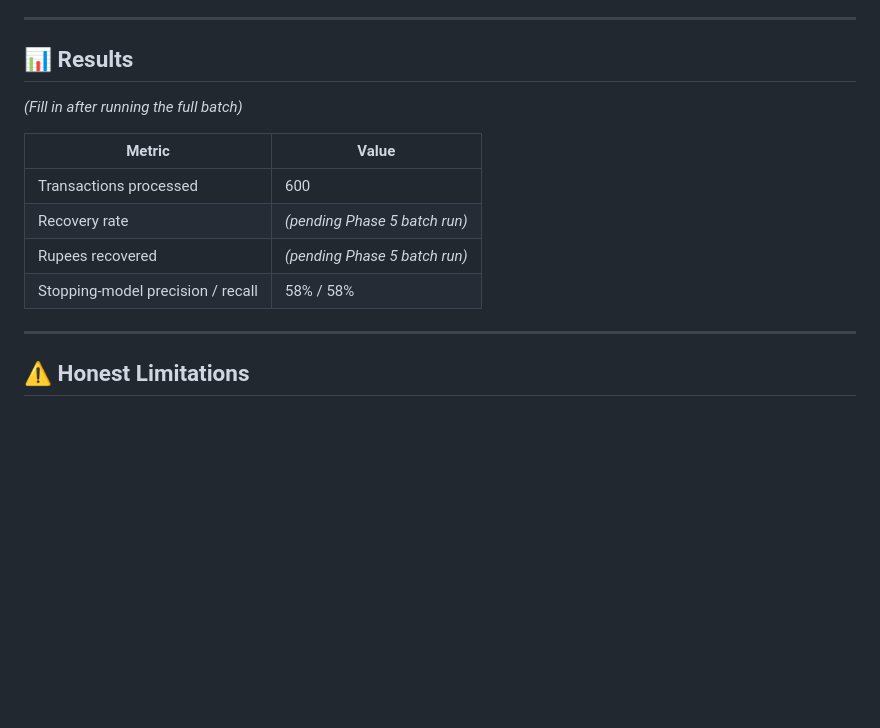
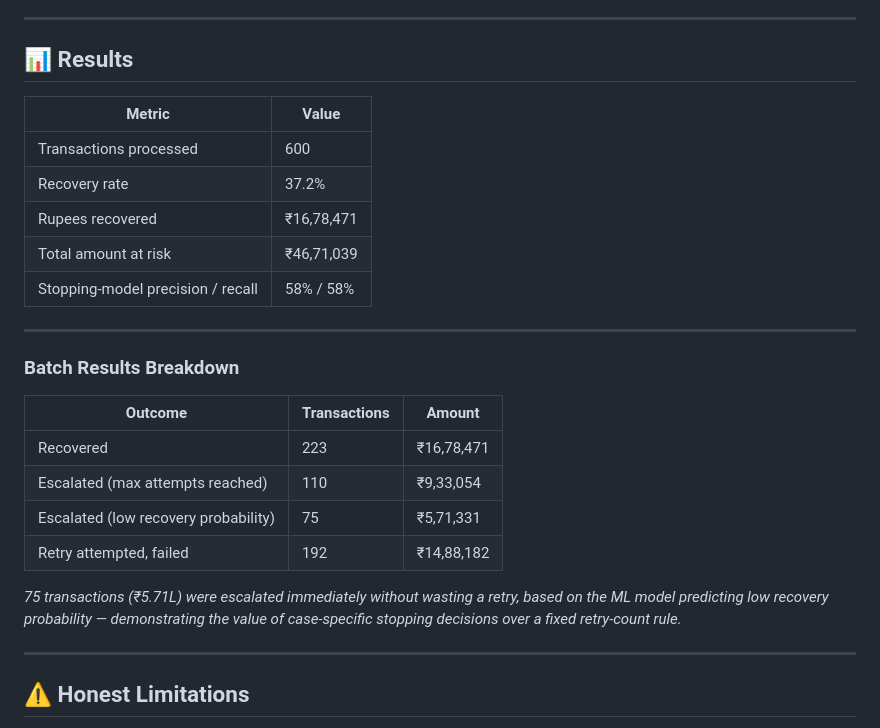
Before and after one commit to Chaitanya-Sonawane-214/RazorRecovery, a Markdown page: README.md, the part around one of its changes. Drawn GitHub-style; blank space fills up the shorter version.

Commit message:
docs : Update README.md with Phase - 5 Details

```diff
--- a/README.md
+++ b/README.md
@@ -143,14 +143,29 @@ The **LLM is used only for customer-facing messaging**, and cached per failure t
 
 ## 📊 Results
 
-*(Fill in after running the full batch)*
-
 | Metric | Value |
 |---|---|
 | Transactions processed | 600 |
-| Recovery rate | *(pending Phase 5 batch run)* |
-| Rupees recovered | *(pending Phase 5 batch run)* |
+| Recovery rate | 37.2% |
+| Rupees recovered | ₹16,78,471 |
+| Total amount at risk | ₹46,71,039 |
 | Stopping-model precision / recall | 58% / 58% |
+
+---
+
+### Batch Results Breakdown
+
+| Outcome | Transactions | Amount |
+|---|---|---|
+| Recovered | 223 | ₹16,78,471 |
+| Escalated (max attempts reached) | 110 | ₹9,33,054 |
+| Escalated (low recovery probability) | 75 | ₹5,71,331 |
+| Retry attempted, failed | 192 | ₹14,88,182 |
+
+*75 transactions (₹5.71L) were escalated immediately without wasting a
+retry, based on the ML model predicting low recovery probability —
+demonstrating the value of case-specific stopping decisions over a
+fixed retry-count rule.*
 
 ---
 
```
Also changed, not shown: other parts of README.md (+1 -1 lines).
